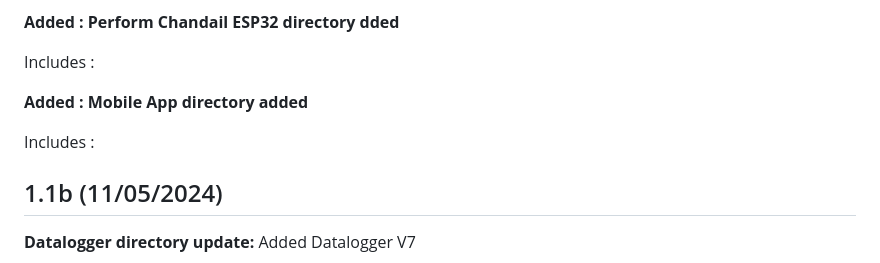
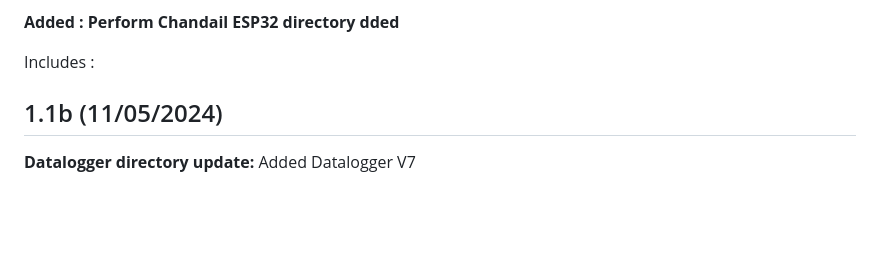
Before and after one commit to TL-Gamma/Perform-Chandail, a Markdown page: README.md, the part around the change. Drawn GitHub-style; blank space fills up the shorter version.

```diff
--- a/README.md
+++ b/README.md
@@ -30,10 +30,6 @@ Added HTTP Web Server Test :
 
 Includes :
 
-**Added : Mobile App directory added**
-
-
-Includes :
 
 ## 1.1b (11/05/2024)
 **Datalogger directory update:**
```
